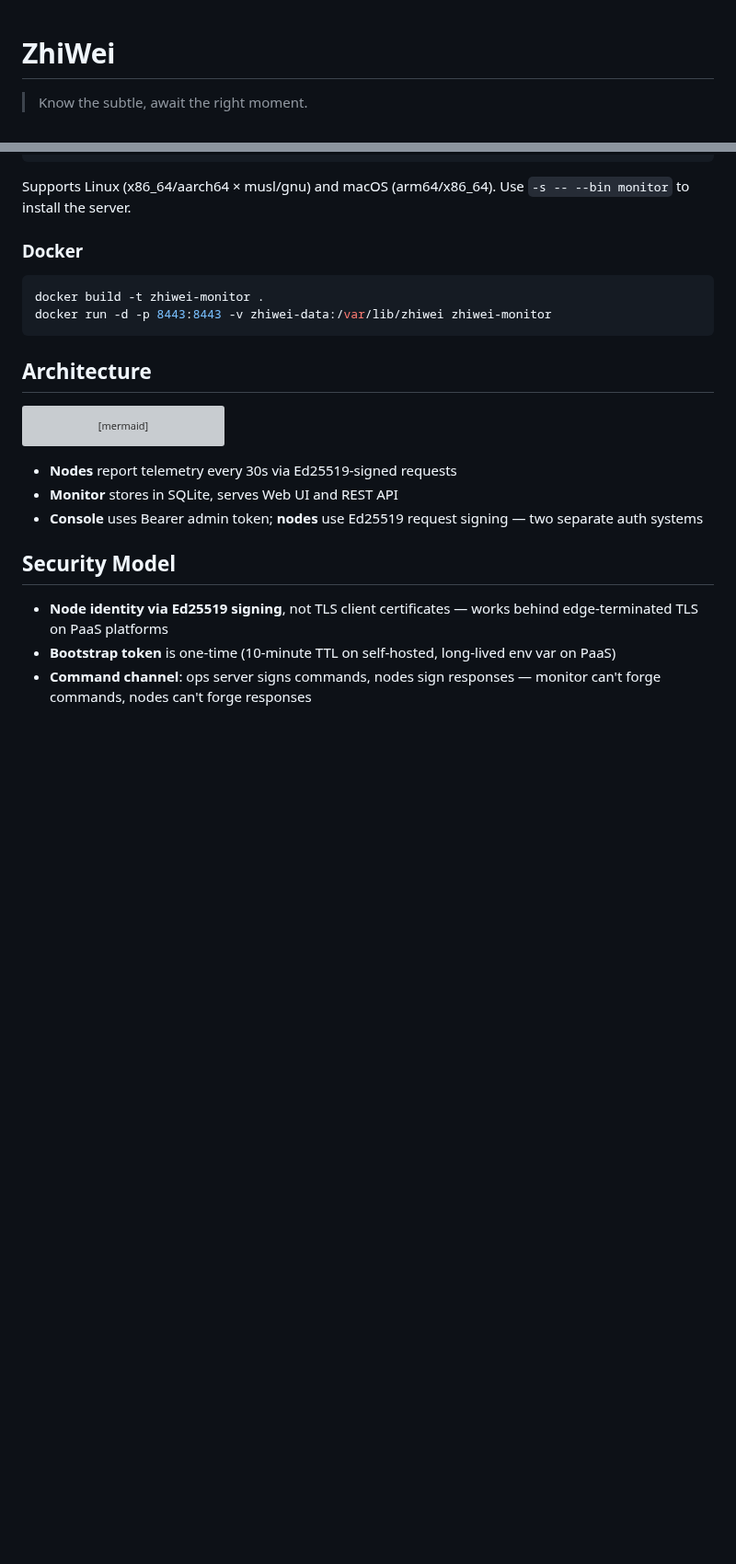
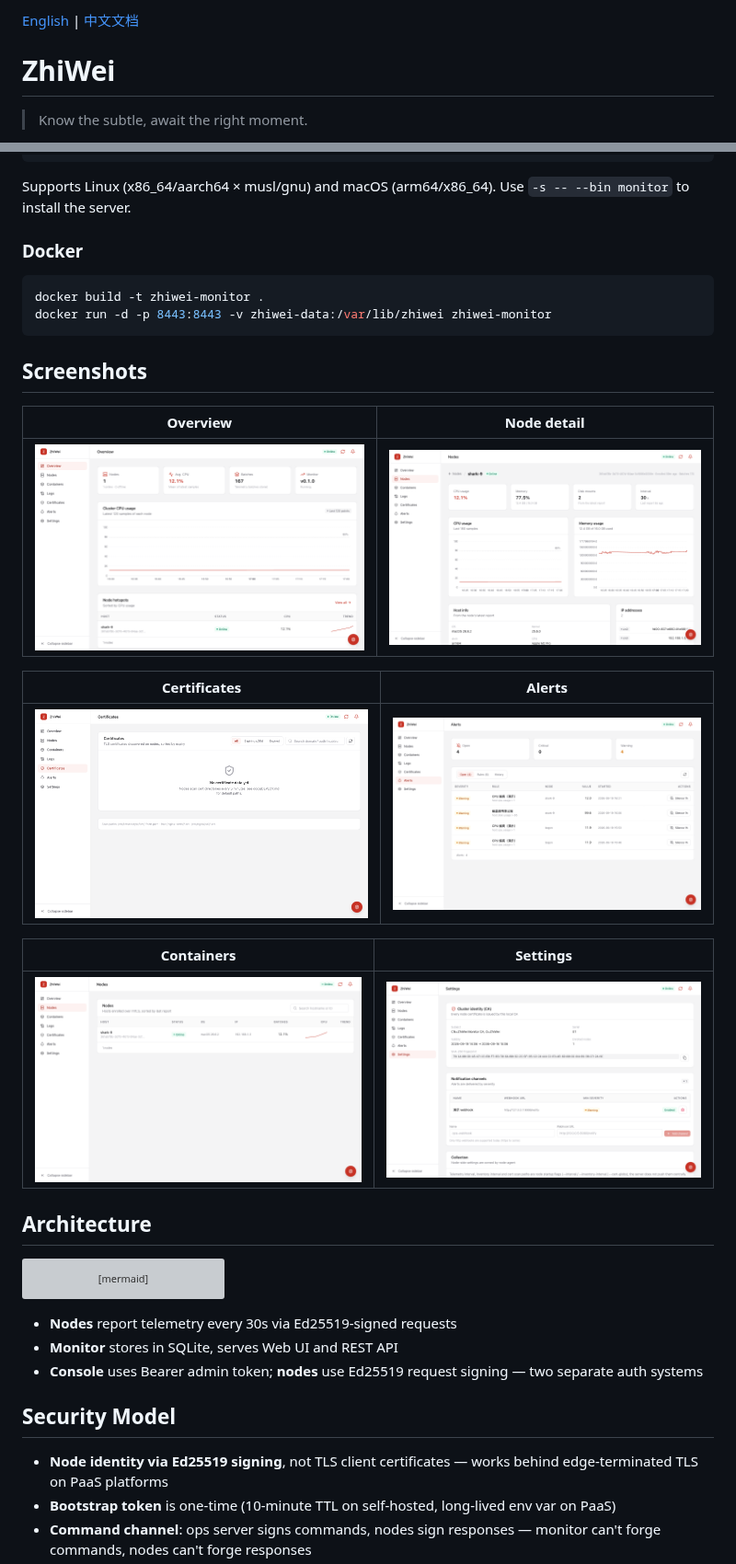
Before and after one commit to hancic128/zhiwei, a Markdown page: README.md, 2 parts joined by grey strips. Shown at 92% size. GitHub-like rendering; pictures changed too: docs/img/alerts.png (added), docs/img/certificates.png (added), docs/img/containers.png (added); blank space fills up the shorter version; grey boxes are pictures that could not be loaded.

````diff
--- a/README.md
+++ b/README.md
@@ -1,3 +1,5 @@
+[English](./README.md) | [中文文档](./README.zh-CN.md)
+
 # ZhiWei
 
 > Know the subtle, await the right moment.
@@ -67,6 +69,20 @@ docker build -t zhiwei-monitor .
 docker run -d -p 8443:8443 -v zhiwei-data:/var/lib/zhiwei zhiwei-monitor
 ```
 
+## Screenshots
+
+| Overview | Node detail |
+| --- | --- |
+| ![Overview](./docs/img/overview.png) | ![Node detail](./docs/img/node-detail.png) |
+
+| Certificates | Alerts |
+| --- | --- |
+| ![Certificates](./docs/img/certificates.png) | ![Alerts](./docs/img/alerts.png) |
+
+| Containers | Settings |
+| --- | --- |
+| ![Containers](./docs/img/containers.png) | ![Settings](./docs/img/settings.png) |
+
 ## Architecture
 
 ```mermaid
````
Also changed, not shown: .github/SUPPORT.md (added, +48 -0 lines), CHANGELOG.md (+93 -1 lines), README.zh-CN.md (added, +147 -0 lines), 1 other file.
